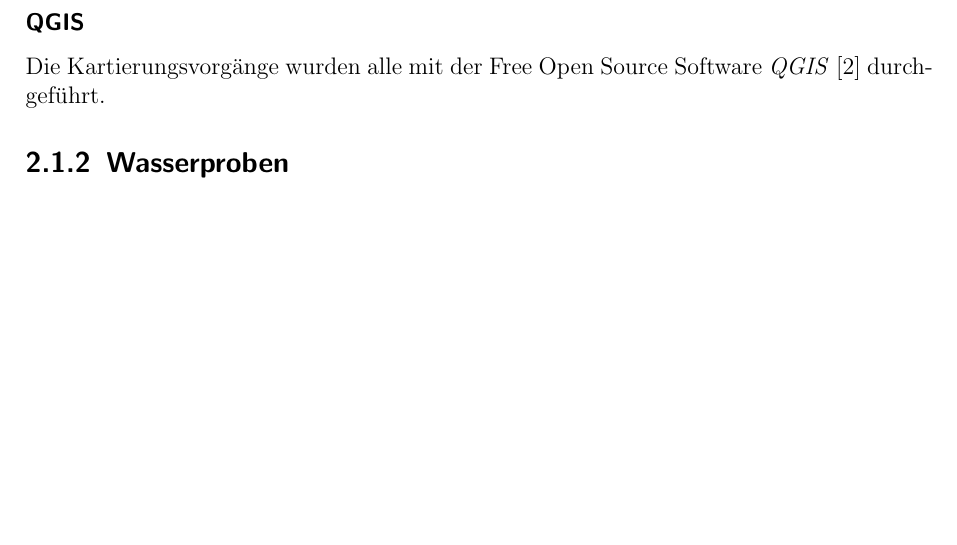
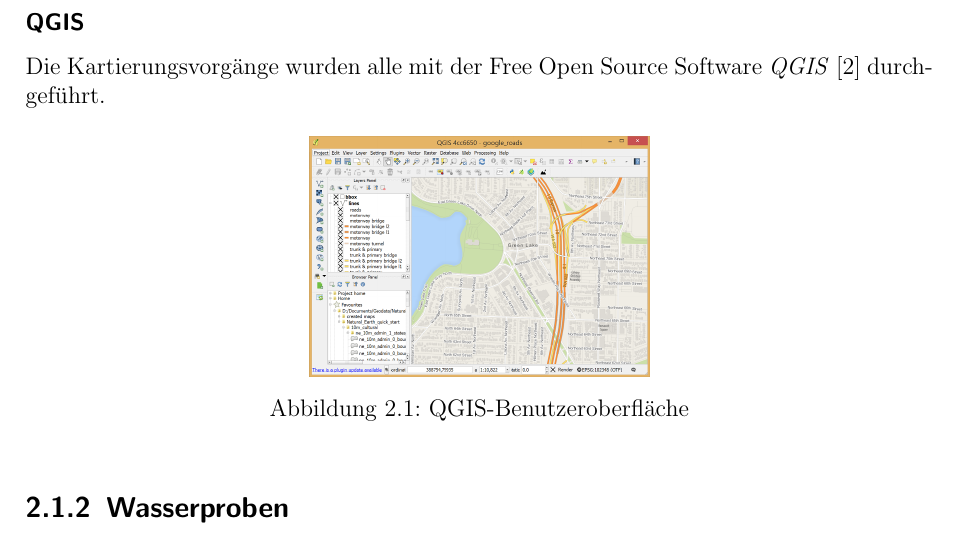
Before and after one commit to memecian/meer_praktikum, a LaTeX document (TNTinderSee.tex, which reads Kartierung.tex): part of page 5 of 9, cut so that both start at the same text, the shorter picture padded with empty space. Compiled offline with pdfLaTeX.

Commit message:
split Kartierung from Hauptteil

```diff
--- /dev/null
+++ b/Kartierung.tex
@@ -0,0 +1,7 @@
+\subsubsection*{QGIS}
+Die Kartierungsvorgänge wurden alle mit der Free Open Source Software \emph{QGIS}\cite{qgis} durchgeführt.
+\begin{figure}[ht]
+    \centering
+    \includegraphics[width=6cm]{QGIS/about-screenshot.png}
+    \caption{QGIS-Benutzeroberfläche}
+\end{figure}
```
Also changed, not shown: Hauptteil.tex (+1 -2 lines).
